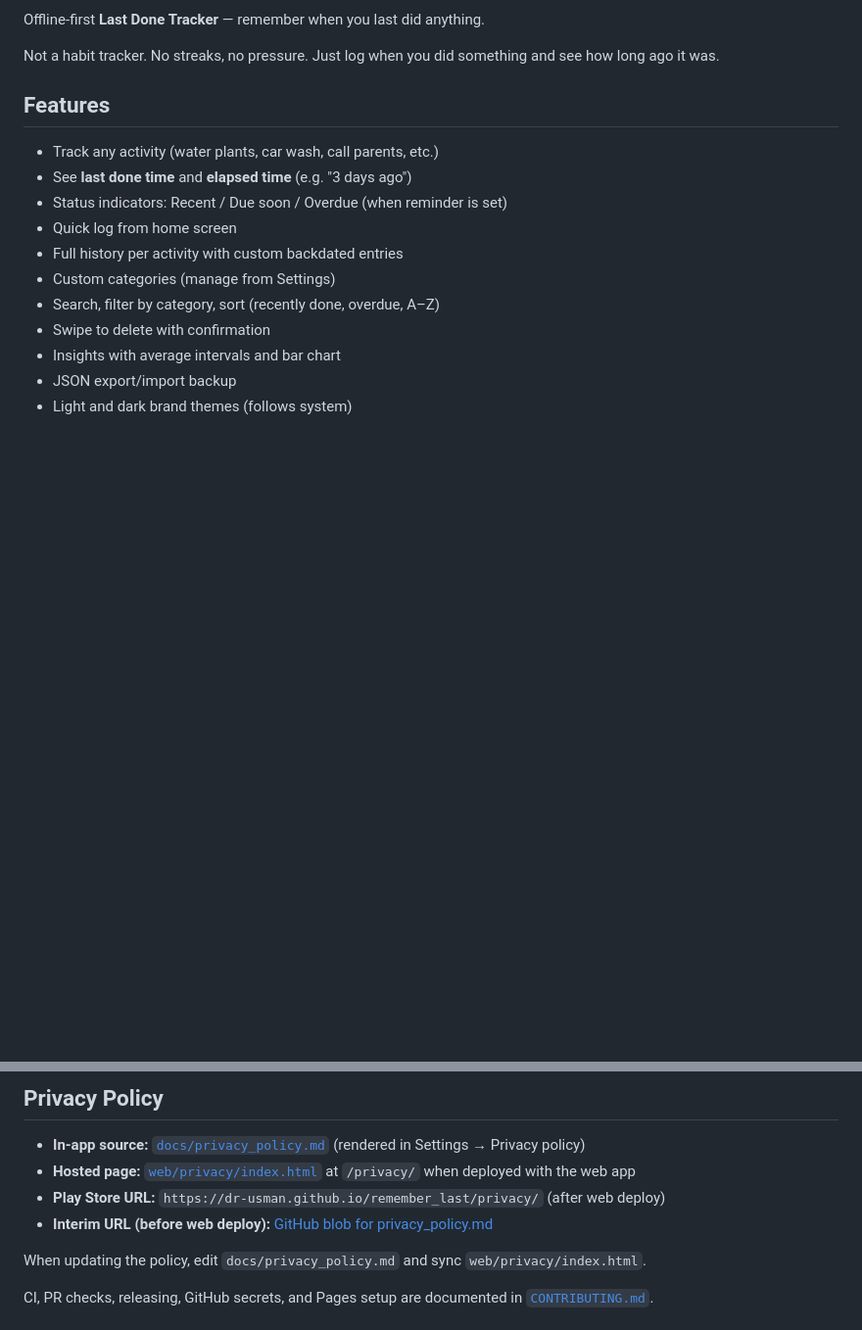
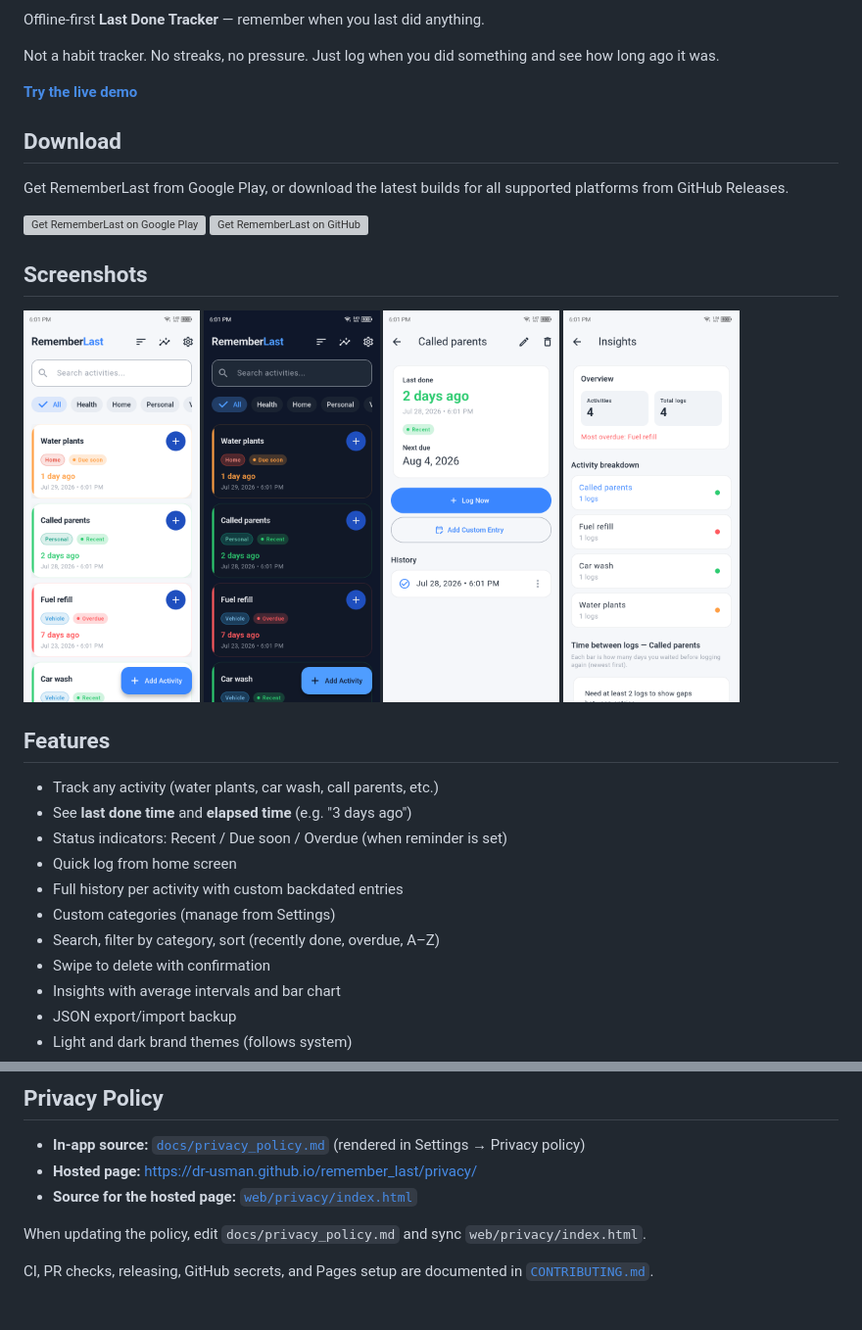
Before and after one commit to Dr-Usman/remember_last, a Markdown page: README.md, 2 parts joined by grey strips. Shown at 98% size. GitHub-like rendering; pictures changed too: docs/screenshots/detail_light.png (added), docs/screenshots/home_dark.png (added), docs/screenshots/home_light.png (added); blank space fills up the shorter version; grey boxes are pictures that could not be loaded.

Commit message:
Polish README with store links, screenshots, and ignore Play working assets.

```diff
--- a/README.md
+++ b/README.md
@@ -3,6 +7,31 @@
 Offline-first **Last Done Tracker** — remember when you last did anything.
 
 Not a habit tracker. No streaks, no pressure. Just log when you did something and see how long ago it was.
+
+**[Try the live demo](https://dr-usman.github.io/remember_last/)**
+
+## Download
+
+Get RememberLast from Google Play, or download the latest builds for all
+supported platforms from GitHub Releases.
+
+<p>
+  <a href="https://play.google.com/store/apps/details?id=com.avenzor.remember_last">
+    <img src="https://play.google.com/intl/en_us/badges/static/images/badges/en_badge_web_generic.png" alt="Get RememberLast on Google Play" height="80" />
+  </a>
+  <a href="https://github.com/Dr-Usman/remember_last/releases/latest">
+    <img src="https://raw.githubusercontent.com/rubenpgrady/get-it-on-github/refs/heads/main/get-it-on-github.png" alt="Get RememberLast on GitHub" height="80" />
+  </a>
+</p>
+
+## Screenshots
+
+<p>
+  <img src="docs/screenshots/home_light.png" alt="Home — light" width="180" />
+  <img src="docs/screenshots/home_dark.png" alt="Home — dark" width="180" />
+  <img src="docs/screenshots/detail_light.png" alt="Activity detail" width="180" />
+  <img src="docs/screenshots/insights_light.png" alt="Insights" width="180" />
+</p>
 
 ## Features
 
@@ -56,9 +85,8 @@ Brand name, store URLs, and privacy URL live in `lib/core/constants/app_constant
 ## Privacy Policy
 
 - **In-app source:** [`docs/privacy_policy.md`](docs/privacy_policy.md) (rendered in Settings → Privacy policy)
-- **Hosted page:** [`web/privacy/index.html`](web/privacy/index.html) at `/privacy/` when deployed with the web app
-- **Play Store URL:** `https://dr-usman.github.io/remember_last/privacy/` (after web deploy)
-- **Interim URL (before web deploy):** [GitHub blob for privacy_policy.md](https://github.com/Dr-Usman/remember_last/blob/main/docs/privacy_policy.md)
+- **Hosted page:** https://dr-usman.github.io/remember_last/privacy/
+- **Source for the hosted page:** [`web/privacy/index.html`](web/privacy/index.html)
 
 When updating the policy, edit `docs/privacy_policy.md` and sync `web/privacy/index.html`.
 
```
Also changed, not shown: other parts of README.md (+4 -0 lines), 1 other file.
